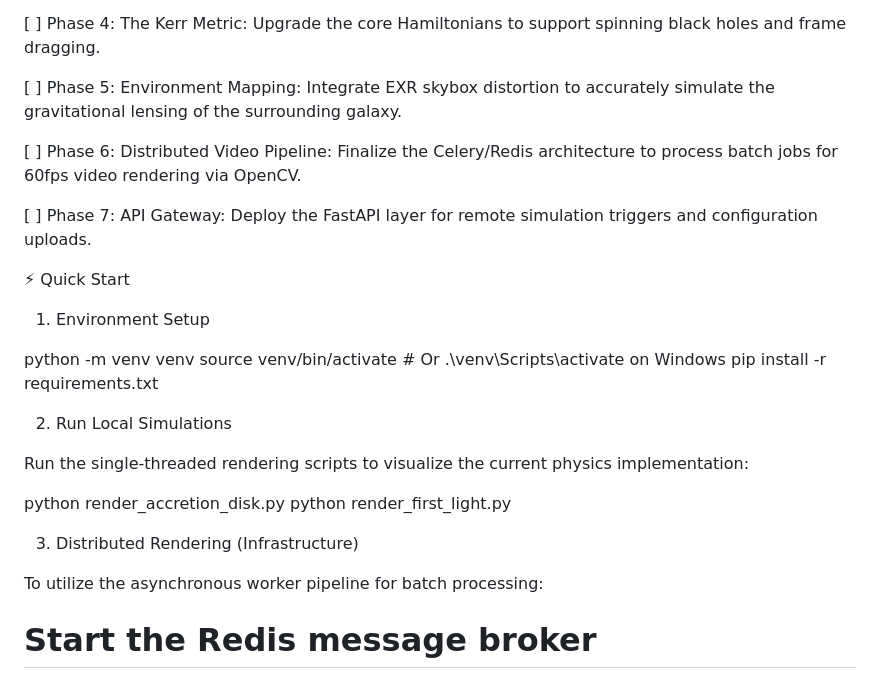
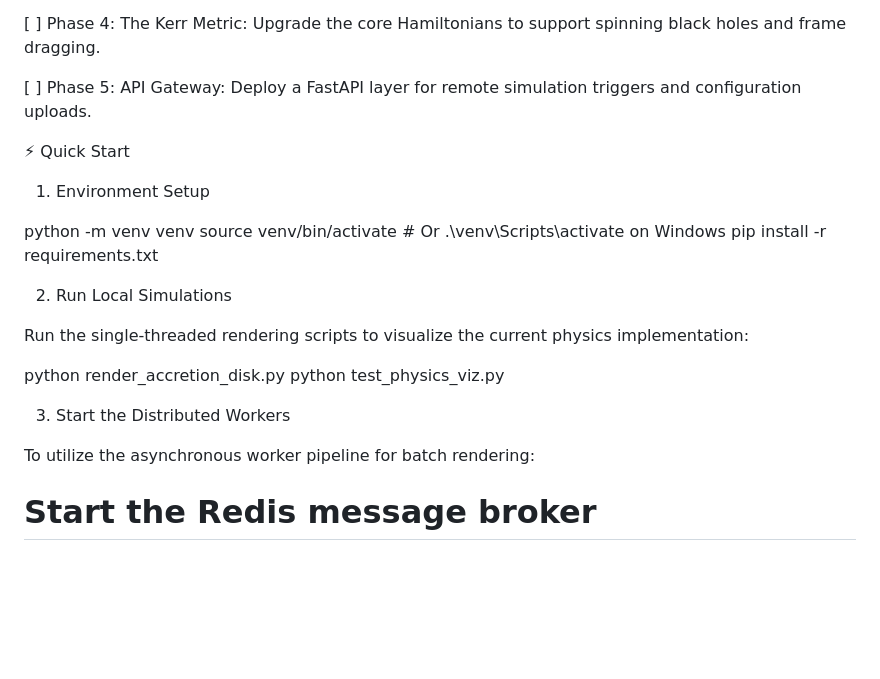
Before and after one commit to Spidey6978/null-geodesic-raytracer, a Markdown page: README.md, the part around one of its changes. GitHub-like rendering; blank space fills up the shorter version.

```diff
--- a/README.md
+++ b/README.md
@@ -54,11 +44,7 @@ The project is structured in iterative phases, moving from static mathematical p
 
 [ ] Phase 4: The Kerr Metric: Upgrade the core Hamiltonians to support spinning black holes and frame dragging.
 
-[ ] Phase 5: Environment Mapping: Integrate EXR skybox distortion to accurately simulate the gravitational lensing of the surrounding galaxy.
-
-[ ] Phase 6: Distributed Video Pipeline: Finalize the Celery/Redis architecture to process batch jobs for 60fps video rendering via OpenCV.
-
-[ ] Phase 7: API Gateway: Deploy the FastAPI layer for remote simulation triggers and configuration uploads.
+[ ] Phase 5: API Gateway: Deploy a FastAPI layer for remote simulation triggers and configuration uploads.
 
 ⚡ Quick Start
 
@@ -74,12 +60,12 @@ pip install -r requirements.txt
 Run the single-threaded rendering scripts to visualize the current physics implementation:
 
 python render_accretion_disk.py
-python render_first_light.py
+python test_physics_viz.py
 
 
-3. Distributed Rendering (Infrastructure)
+3. Start the Distributed Workers
 
-To utilize the asynchronous worker pipeline for batch processing:
+To utilize the asynchronous worker pipeline for batch rendering:
 
 # Start the Redis message broker
 docker-compose up -d
```
Also changed, not shown: other parts of README.md (+14 -24 lines).
